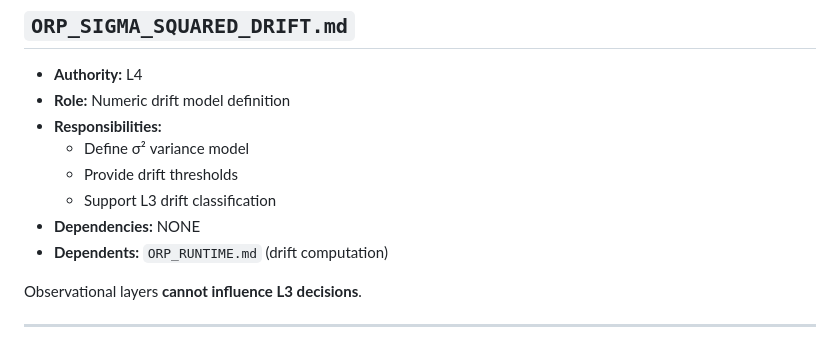
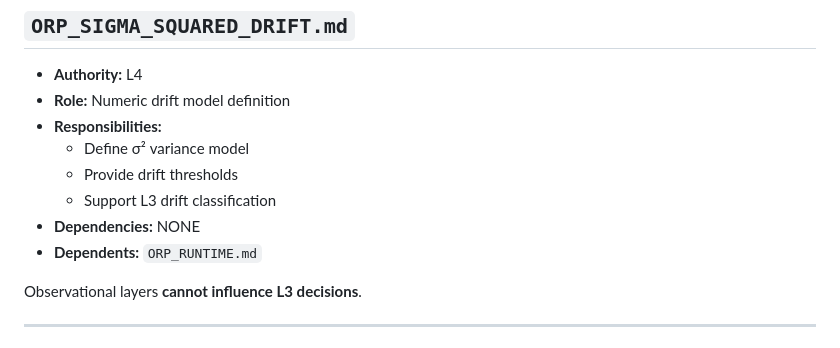
Before and after one commit to GeneralSergal/ORP, a Markdown page: core/ORP_META_MAP.md, the part around one of its changes. Drawn GitHub-style.

```diff
--- a/core/ORP_META_MAP.md
+++ b/core/ORP_META_MAP.md
@@ -112,7 +110,7 @@ This layer has **no structural influence** on the system.
   - Provide drift thresholds
   - Support L3 drift classification
 - **Dependencies:** NONE
-- **Dependents:** `ORP_RUNTIME.md` (drift computation)
+- **Dependents:** `ORP_RUNTIME.md`
 
 Observational layers **cannot influence L3 decisions**.
 
```
Also changed, not shown: other parts of core/ORP_META_MAP.md (+4 -6 lines).
